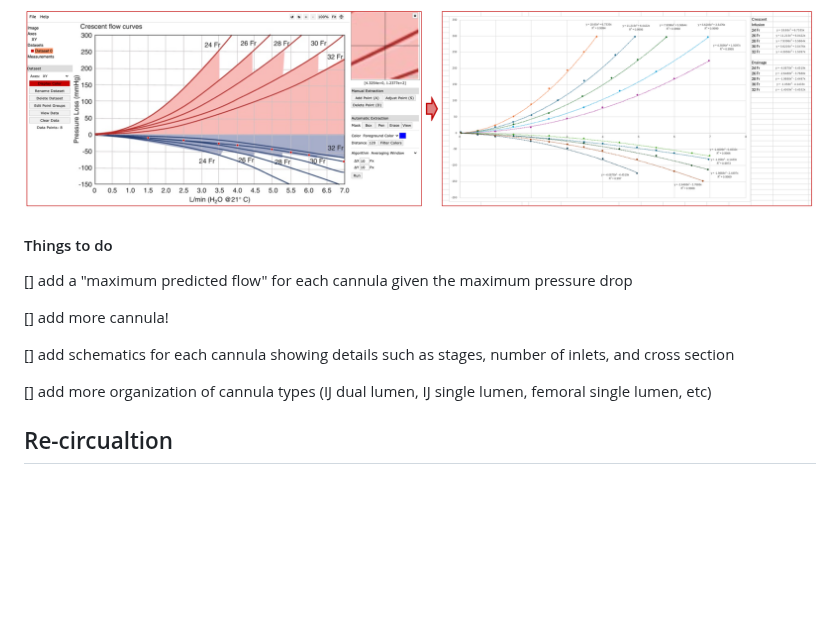
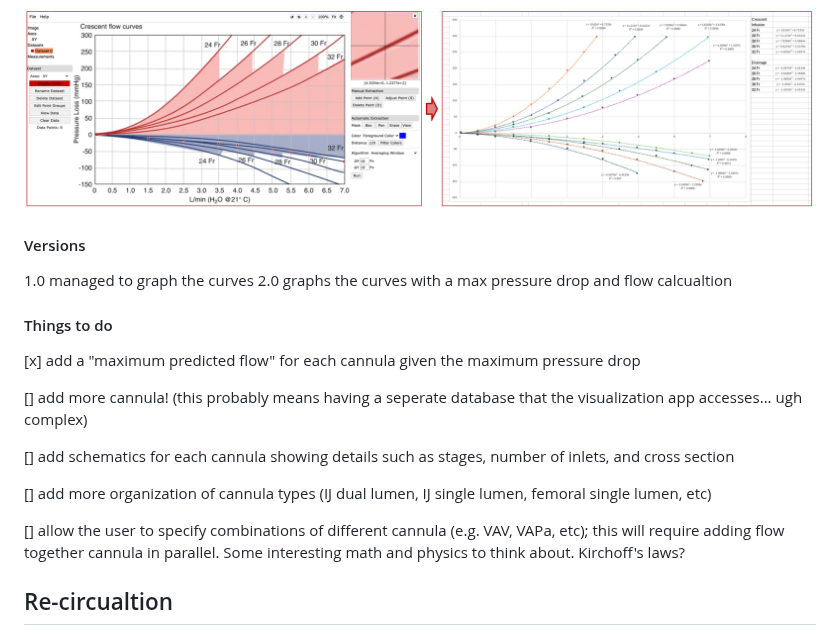
Before and after one commit to nickmmark/ecmo-calculations, a Markdown page: README.md, the part around the change. Rendered like a GitHub page; blank space fills up the shorter version.

```diff
--- a/README.md
+++ b/README.md
@@ -28,15 +28,21 @@ I used the published flow/pressure curves for each cannula, abstracting the data
 ![Data abstraction process](https://github.com/nickmmark/ecmo-calculations/blob/main/ECMO_cannula_flow.png)
 
 
+#### Versions
+1.0 managed to graph the curves
+2.0 graphs the curves with a max pressure drop and flow calcualtion
+
 
 #### Things to do
-[] add a "maximum predicted flow" for each cannula given the maximum pressure drop
+[x] add a "maximum predicted flow" for each cannula given the maximum pressure drop
 
-[] add more cannula!
+[] add more cannula! (this probably means having a seperate database that the visualization app accesses... ugh complex)
 
 [] add schematics for each cannula showing details such as stages, number of inlets, and cross section
 
 [] add more organization of cannula types (IJ dual lumen, IJ single lumen, femoral single lumen, etc)
+
+[] allow the user to specify combinations of different cannula (e.g. VAV, VAPa, etc); this will require adding flow together cannula in parallel. Some interesting math and physics to think about. Kirchoff's laws?
 
 
 ## Re-circualtion
```
